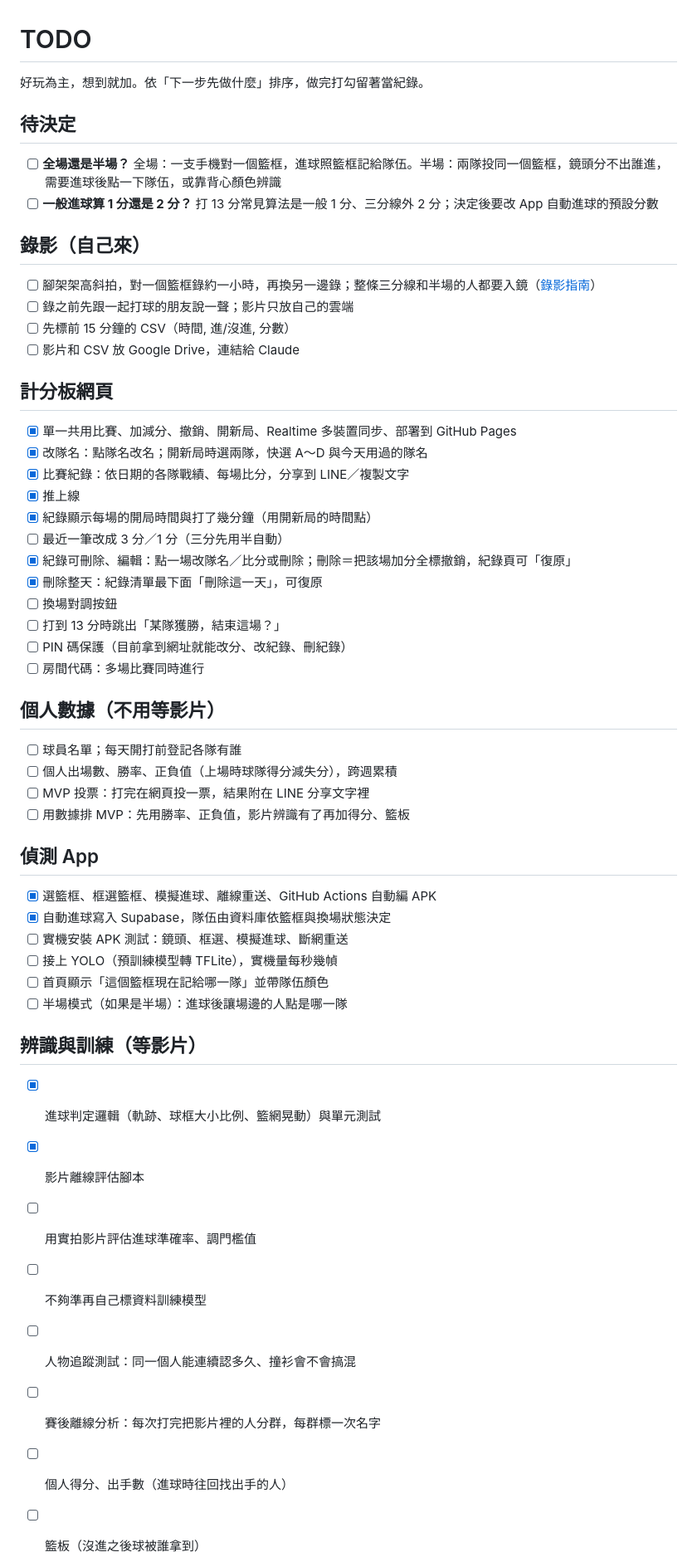
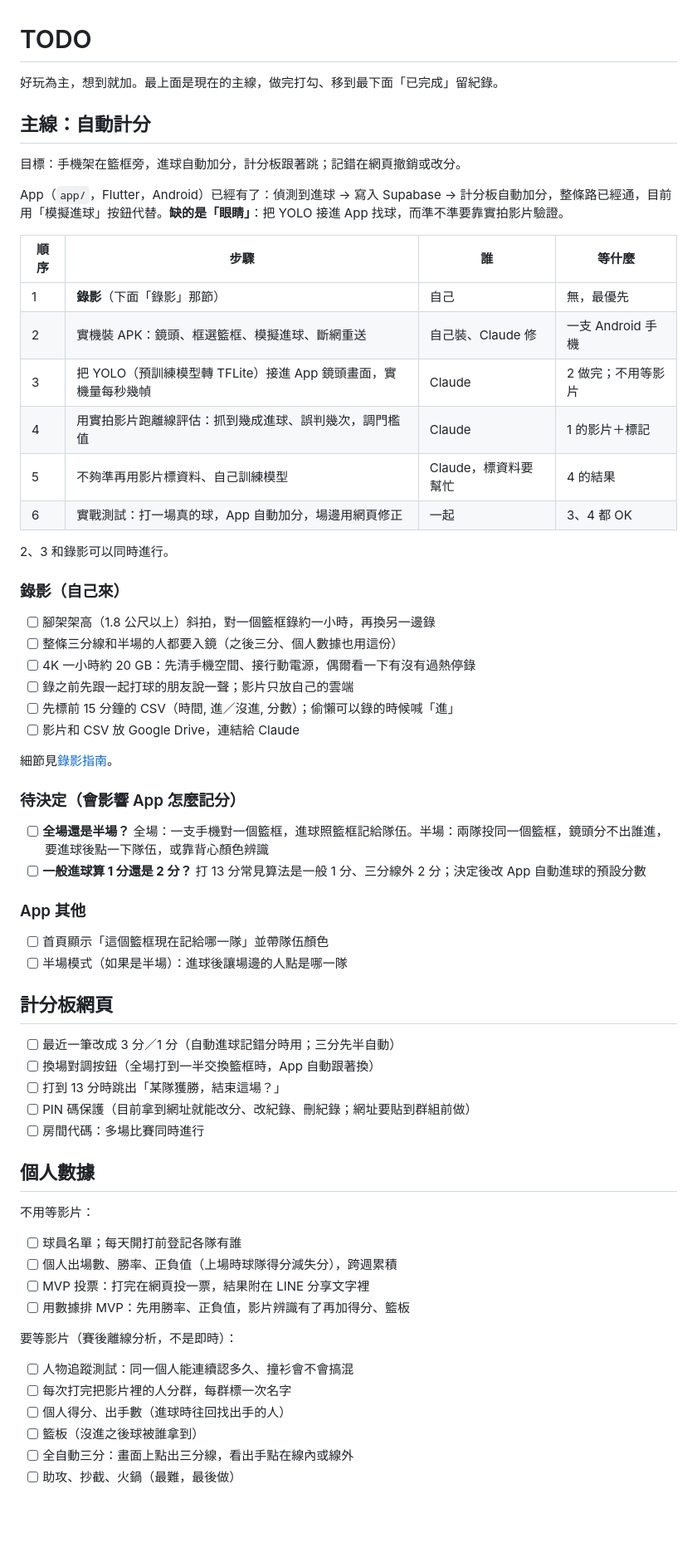
Before and after one commit to joechiboo/scoreboard, a Markdown page: docs/TODO.md, the part around one of its changes. Shown at 83% size. Rendered like a GitHub page; blank space fills up the shorter version.

Commit message:
docs: TODO 改以自動計分為主線
- 最上面列自動計分的 6 個步驟：錄影 → 實機裝 APK → 接 YOLO → 用影片評估 → 必要時訓練 → 實戰測試，寫清楚誰做、等什麼
- 錄影、待決定事項、App 其他歸在主線底下
- 已完成項目移到最下面

Co-Authored-By: Claude Opus 5.5 (1M context) <noreply@anthropic.com>

```diff
--- a/docs/TODO.md
+++ b/docs/TODO.md
@@ -1,58 +1,66 @@
 # TODO
 
-好玩為主，想到就加。依「下一步先做什麼」排序，做完打勾留著當紀錄。
+好玩為主，想到就加。最上面是現在的主線，做完打勾、移到最下面「已完成」留紀錄。
 
-## 待決定
+## 主線：自動計分
 
-- [ ] **全場還是半場？** 全場：一支手機對一個籃框，進球照籃框記給隊伍。半場：兩隊投同一個籃框，鏡頭分不出誰進，需要進球後點一下隊伍，或靠背心顏色辨識
-- [ ] **一般進球算 1 分還是 2 分？** 打 13 分常見算法是一般 1 分、三分線外 2 分；決定後要改 App 自動進球的預設分數
+目標：手機架在籃框旁，進球自動加分，計分板跟著跳；記錯在網頁撤銷或改分。
 
-## 錄影（自己來）
+App（`app/`，Flutter，Android）已經有了：偵測到進球 → 寫入 Supabase → 計分板自動加分，整條路已經通，目前用「模擬進球」按鈕代替。**缺的是「眼睛」**：把 YOLO 接進 App 找球，而準不準要靠實拍影片驗證。
 
-- [ ] 腳架架高斜拍，對一個籃框錄約一小時，再換另一邊錄；整條三分線和半場的人都要入鏡（[錄影指南](recording-guide.md)）
+| 順序 | 步驟 | 誰 | 等什麼 |
+| --- | --- | --- | --- |
+| 1 | **錄影**（下面「錄影」那節） | 自己 | 無，最優先 |
+| 2 | 實機裝 APK：鏡頭、框選籃框、模擬進球、斷網重送 | 自己裝、Claude 修 | 一支 Android 手機 |
+| 3 | 把 YOLO（預訓練模型轉 TFLite）接進 App 鏡頭畫面，實機量每秒幾幀 | Claude | 2 做完；不用等影片 |
+| 4 | 用實拍影片跑離線評估：抓到幾成進球、誤判幾次，調門檻值 | Claude | 1 的影片＋標記 |
+| 5 | 不夠準再用影片標資料、自己訓練模型 | Claude，標資料要幫忙 | 4 的結果 |
+| 6 | 實戰測試：打一場真的球，App 自動加分，場邊用網頁修正 | 一起 | 3、4 都 OK |
+
+2、3 和錄影可以同時進行。
+
+### 錄影（自己來）
+
+- [ ] 腳架架高（1.8 公尺以上）斜拍，對一個籃框錄約一小時，再換另一邊錄
+- [ ] 整條三分線和半場的人都要入鏡（之後三分、個人數據也用這份）
+- [ ] 4K 一小時約 20 GB：先清手機空間、接行動電源，偶爾看一下有沒有過熱停錄
 - [ ] 錄之前先跟一起打球的朋友說一聲；影片只放自己的雲端
-- [ ] 先標前 15 分鐘的 CSV（時間, 進/沒進, 分數）
+- [ ] 先標前 15 分鐘的 CSV（時間, 進／沒進, 分數）；偷懶可以錄的時候喊「進」
 - [ ] 影片和 CSV 放 Google Drive，連結給 Claude
+
+細節見[錄影指南](recording-guide.md)。
+
+### 待決定（會影響 App 怎麼記分）
+
+- [ ] **全場還是半場？** 全場：一支手機對一個籃框，進球照籃框記給隊伍。半場：兩隊投同一個籃框，鏡頭分不出誰進，要進球後點一下隊伍，或靠背心顏色辨識
+- [ ] **一般進球算 1 分還是 2 分？** 打 13 分常見算法是一般 1 分、三分線外 2 分；決定後改 App 自動進球的預設分數
+
+### App 其他
+
+- [ ] 首頁顯示「這個籃框現在記給哪一隊」並帶隊伍顏色
+- [ ] 半場模式（如果是半場）：進球後讓場邊的人點是哪一隊
 
 ## 計分板網頁
 
-- [x] 單一共用比賽、加減分、撤銷、開新局、Realtime 多裝置同步、部署到 GitHub Pages
-- [x] 改隊名：點隊名改名；開新局時選兩隊，快選 A～D 與今天用過的隊名
-- [x] 比賽紀錄：依日期的各隊戰績、每場比分，分享到 LINE／複製文字
-- [x] 推上線
-- [x] 紀錄顯示每場的開局時間與打了幾分鐘（用開新局的時間點）
-- [ ] 最近一筆改成 3 分／1 分（三分先用半自動）
-- [x] 紀錄可刪除、編輯：點一場改隊名／比分或刪除；刪除＝把該場加分全標撤銷，紀錄頁可「復原」
-- [x] 刪除整天：紀錄清單最下面「刪除這一天」，可復原
-- [ ] 換場對調按鈕
+- [ ] 最近一筆改成 3 分／1 分（自動進球記錯分時用；三分先半自動）
+- [ ] 換場對調按鈕（全場打到一半交換籃框時，App 自動跟著換）
 - [ ] 打到 13 分時跳出「某隊獲勝，結束這場？」
-- [ ] PIN 碼保護（目前拿到網址就能改分、改紀錄、刪紀錄）
+- [ ] PIN 碼保護（目前拿到網址就能改分、改紀錄、刪紀錄；網址要貼到群組前做）
 - [ ] 房間代碼：多場比賽同時進行
 
-## 個人數據（不用等影片）
+## 個人數據
+
+不用等影片：
 
 - [ ] 球員名單；每天開打前登記各隊有誰
 - [ ] 個人出場數、勝率、正負值（上場時球隊得分減失分），跨週累積
 - [ ] MVP 投票：打完在網頁投一票，結果附在 LINE 分享文字裡
 - [ ] 用數據排 MVP：先用勝率、正負值，影片辨識有了再加得分、籃板
 
-## 偵測 App
+要等影片（賽後離線分析，不是即時）：
 
-- [x] 選籃框、框選籃框、模擬進球、離線重送、GitHub Actions 自動編 APK
-- [x] 自動進球寫入 Supabase，隊伍由資料庫依籃框與換場狀態決定
-- [ ] 實機安裝 APK 測試：鏡頭、框選、模擬進球、斷網重送
-- [ ] 接上 YOLO（預訓練模型轉 TFLite），實機量每秒幾幀
-- [ ] 首頁顯示「這個籃框現在記給哪一隊」並帶隊伍顏色
-- [ ] 半場模式（如果是半場）：進球後讓場邊的人點是哪一隊
-
-## 辨識與訓練（等影片）
-
-- [x] 進球判定邏輯（軌跡、球框大小比例、籃網晃動）與單元測試
-- [x] 影片離線評估腳本
-- [ ] 用實拍影片評估進球準確率、調門檻值
-- [ ] 不夠準再自己標資料訓練模型
 - [ ] 人物追蹤測試：同一個人能連續認多久、撞衫會不會搞混
-- [ ] 賽後離線分析：每次打完把影片裡的人分群，每群標一次名字
+- [ ] 每次打完把影片裡的人分群，每群標一次名字
 - [ ] 個人得分、出手數（進球時往回找出手的人）
 - [ ] 籃板（沒進之後球被誰拿到）
 - [ ] 全自動三分：畫面上點出三分線，看出手點在線內或線外
```
Also changed, not shown: other parts of docs/TODO.md (+17 -0 lines).
